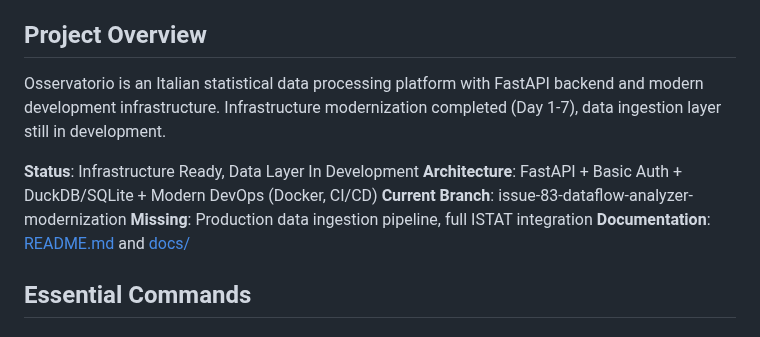
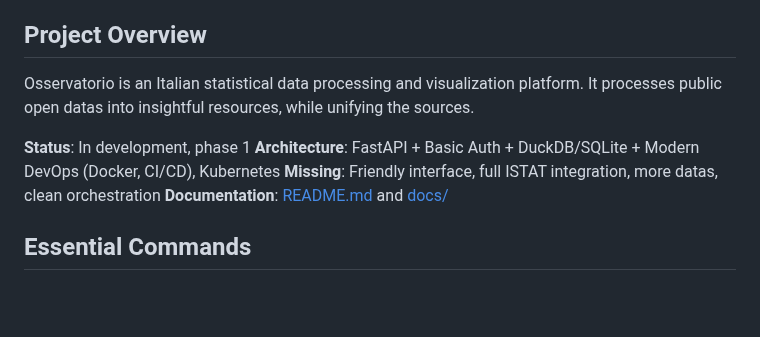
Before and after one commit to AndreaBozzo/Osservatorio, a Markdown page: docs/project/CLAUDE.md, the part around the change. Rendered like a GitHub page; blank space fills up the shorter version.

Commit message:
[DOCS] Updated Claude.md

```diff
--- a/docs/project/CLAUDE.md
+++ b/docs/project/CLAUDE.md
@@ -10,12 +10,12 @@ A few rules for Claude:
 
 ## Project Overview
 
-Osservatorio is an Italian statistical data processing platform with FastAPI backend and modern development infrastructure. Infrastructure modernization completed (Day 1-7), data ingestion layer still in development.
+Osservatorio is an Italian statistical data processing and visualization
+platform. It processes public open datas into insightful resources, while unifying the sources.
 
-**Status**: Infrastructure Ready, Data Layer In Development
-**Architecture**: FastAPI + Basic Auth + DuckDB/SQLite + Modern DevOps (Docker, CI/CD)
-**Current Branch**: issue-83-dataflow-analyzer-modernization
-**Missing**: Production data ingestion pipeline, full ISTAT integration
+**Status**: In development, phase 1
+**Architecture**: FastAPI + Basic Auth + DuckDB/SQLite + Modern DevOps (Docker, CI/CD), Kubernetes
+**Missing**: Friendly interface, full ISTAT integration, more datas, clean orchestration
 **Documentation**: [README.md](../../README.md) and [docs/](../)
 
 ## Essential Commands
```
